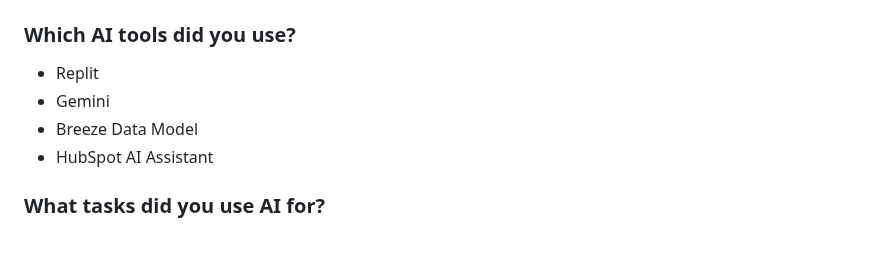
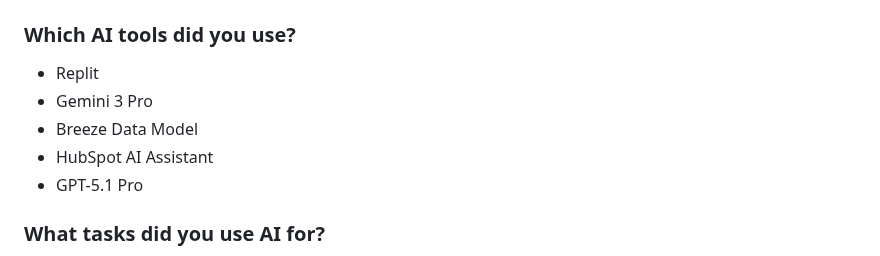
Before and after one commit to mckenningHS/SAproject, a Markdown page: README.md, the part around the change. GitHub-like rendering.

```diff
--- a/README.md
+++ b/README.md
@@ -168,9 +168,10 @@ This Proof of Concept (POC) shows a synchronization engine between Breezy’s pl
 
 ### Which AI tools did you use?
 - Replit
-- Gemini
+- Gemini 3 Pro
 - Breeze Data Model
 - HubSpot AI Assistant
+- GPT-5.1 Pro
 
 ### What tasks did you use AI for?
 - Used Replit to generate a first draft of the UI.
```
